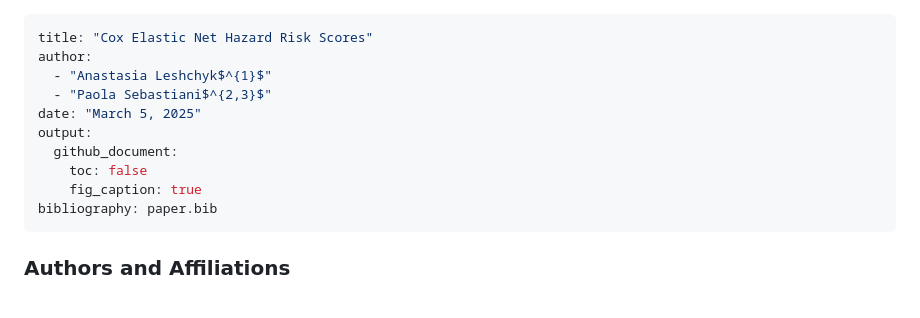
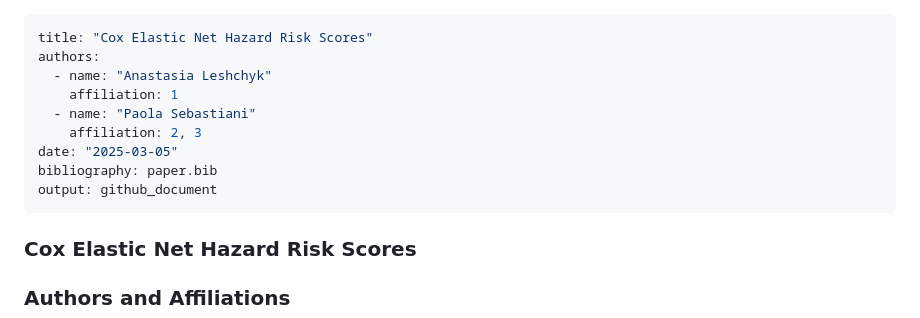
Before and after one commit to QM-DS-Tufts-Medical-Center/CoxRiskScores, a Markdown page: paper.md, the part around the change. GitHub-like rendering.

```diff
--- a/paper.md
+++ b/paper.md
@@ -1,15 +1,17 @@
 ---
 title: "Cox Elastic Net Hazard Risk Scores"
-author:
-  - "Anastasia Leshchyk$^{1}$"
-  - "Paola Sebastiani$^{2,3}$"
-date: "March 5, 2025"
-output:
-  github_document:
-    toc: false
-    fig_caption: true
+authors:
+  - name: "Anastasia Leshchyk"
+    affiliation: 1
+  - name: "Paola Sebastiani"
+    affiliation: 2, 3
+date: "2025-03-05"
 bibliography: paper.bib
+output: github_document
 ---
+
+### Cox Elastic Net Hazard Risk Scores
+
 
 ### Authors and Affiliations
 
```
